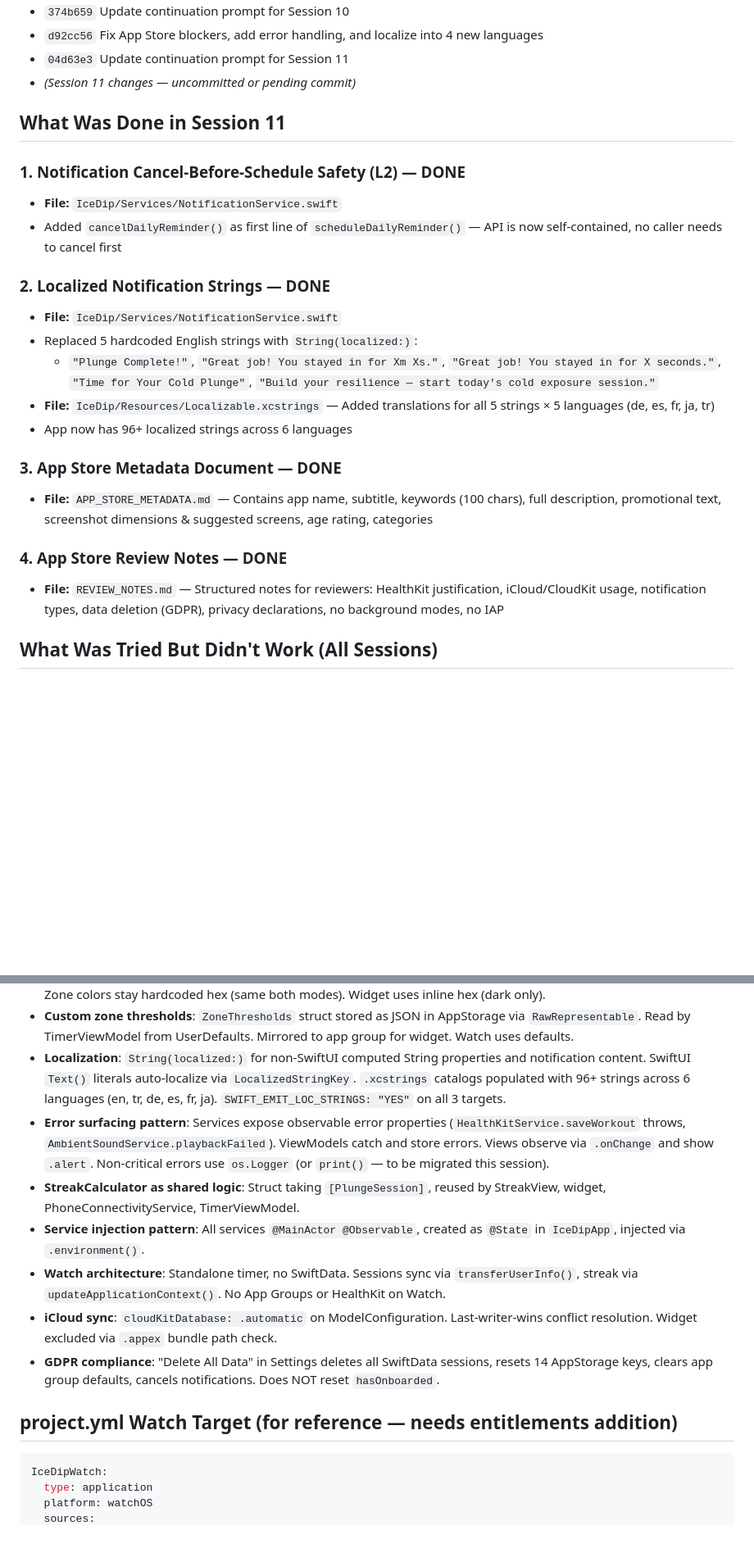
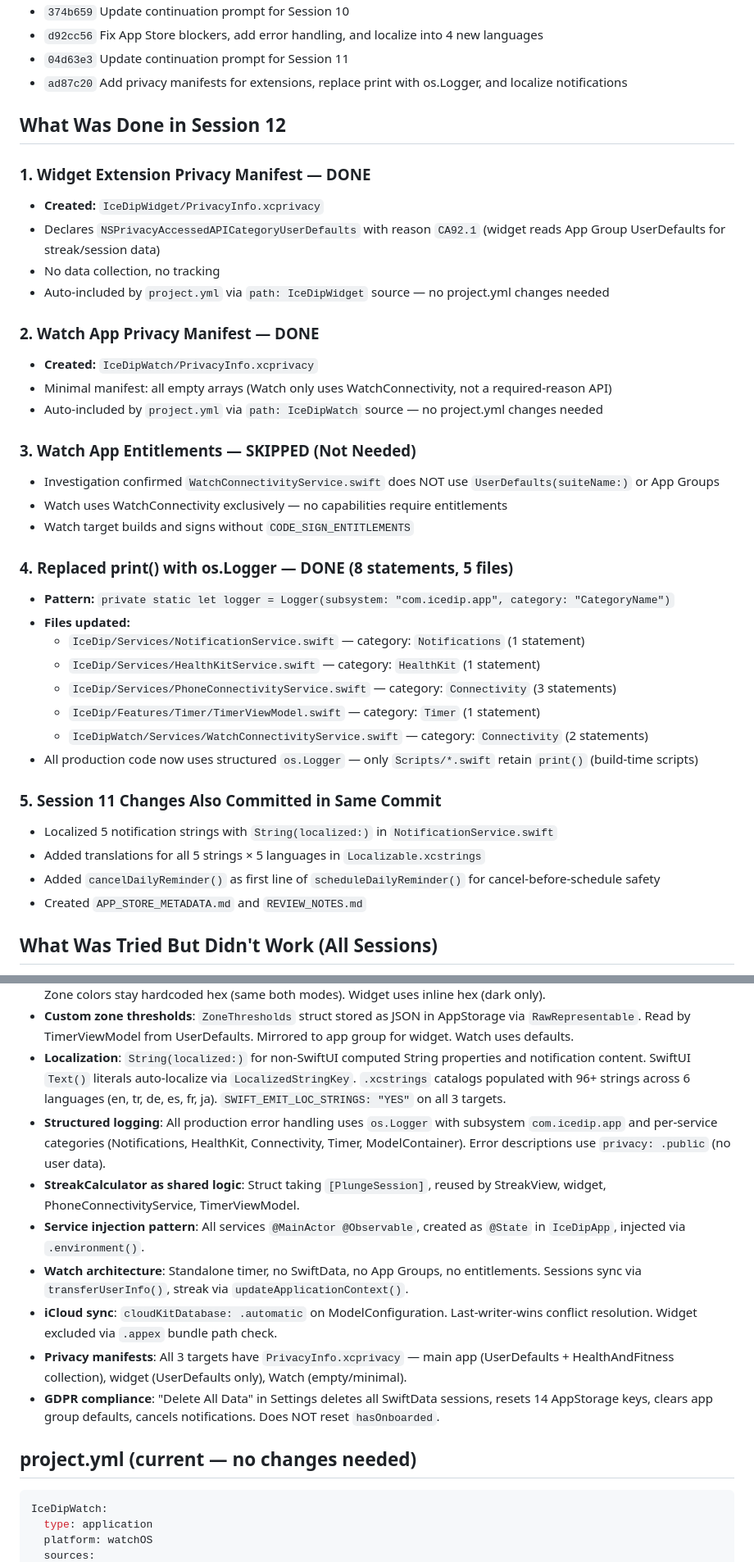
Before and after one commit to Elly2504/coldplungetimer, a Markdown page: NEXT_SESSION_PROMPT.md, 2 parts joined by grey strips. Shown at 82% size. Rendered like a GitHub page; blank space fills up the shorter version.

````diff
--- a/NEXT_SESSION_PROMPT.md
+++ b/NEXT_SESSION_PROMPT.md
@@ -28,26 +28,41 @@ Senior iOS developer continuing work on IceDip, a cold plunge timer app. SwiftUI
 - `374b659` Update continuation prompt for Session 10
 - `d92cc56` Fix App Store blockers, add error handling, and localize into 4 new languages
 - `04d63e3` Update continuation prompt for Session 11
-- *(Session 11 changes — uncommitted or pending commit)*
+- `ad87c20` Add privacy manifests for extensions, replace print with os.Logger, and localize notifications
 
-## What Was Done in Session 11
+## What Was Done in Session 12
 
-### 1. Notification Cancel-Before-Schedule Safety (L2) — DONE
-- **File:** `IceDip/Services/NotificationService.swift`
-- Added `cancelDailyReminder()` as first line of `scheduleDailyReminder()` — API is now self-contained, no caller needs to cancel first
+### 1. Widget Extension Privacy Manifest — DONE
+- **Created:** `IceDipWidget/PrivacyInfo.xcprivacy`
+- Declares `NSPrivacyAccessedAPICategoryUserDefaults` with reason `CA92.1` (widget reads App Group UserDefaults for streak/session data)
+- No data collection, no tracking
+- Auto-included by `project.yml` via `path: IceDipWidget` source — no project.yml changes needed
 
-### 2. Localized Notification Strings — DONE
-- **File:** `IceDip/Services/NotificationService.swift`
-- Replaced 5 hardcoded English strings with `String(localized:)`:
-  - `"Plunge Complete!"`, `"Great job! You stayed in for Xm Xs."`, `"Great job! You stayed in for X seconds."`, `"Time for Your Cold Plunge"`, `"Build your resilience — start today's cold exposure session."`
-- **File:** `IceDip/Resources/Localizable.xcstrings` — Added translations for all 5 strings × 5 languages (de, es, fr, ja, tr)
-- App now has 96+ localized strings across 6 languages
+### 2. Watch App Privacy Manifest — DONE
+- **Created:** `IceDipWatch/PrivacyInfo.xcprivacy`
+- Minimal manifest: all empty arrays (Watch only uses WatchConnectivity, not a required-reason API)
+- Auto-included by `project.yml` via `path: IceDipWatch` source — no project.yml changes needed
 
-### 3. App Store Metadata Document — DONE
-- **File:** `APP_STORE_METADATA.md` — Contains app name, subtitle, keywords (100 chars), full description, promotional text, screenshot dimensions & suggested screens, age rating, categories
+### 3. Watch App Entitlements — SKIPPED (Not Needed)
+- Investigation confirmed `WatchConnectivityService.swift` does NOT use `UserDefaults(suiteName:)` or App Groups
+- Watch uses WatchConnectivity exclusively — no capabilities require entitlements
+- Watch target builds and signs without `CODE_SIGN_ENTITLEMENTS`
 
-### 4. App Store Review Notes — DONE
-- **File:** `REVIEW_NOTES.md` — Structured notes for reviewers: HealthKit justification, iCloud/CloudKit usage, notification types, data deletion (GDPR), privacy declarations, no background modes, no IAP
+### 4. Replaced print() with os.Logger — DONE (8 statements, 5 files)
+- **Pattern:** `private static let logger = Logger(subsystem: "com.icedip.app", category: "CategoryName")`
+- **Files updated:**
+  - `IceDip/Services/NotificationService.swift` — category: `Notifications` (1 statement)
+  - `IceDip/Services/HealthKitService.swift` — category: `HealthKit` (1 statement)
+  - `IceDip/Services/PhoneConnectivityService.swift` — category: `Connectivity` (3 statements)
+  - `IceDip/Features/Timer/TimerViewModel.swift` — category: `Timer` (1 statement)
+  - `IceDipWatch/Services/WatchConnectivityService.swift` — category: `Connectivity` (2 statements)
+- All production code now uses structured `os.Logger` — only `Scripts/*.swift` retain `print()` (build-time scripts)
+
+### 5. Session 11 Changes Also Committed in Same Commit
+- Localized 5 notification strings with `String(localized:)` in `NotificationService.swift`
+- Added translations for all 5 strings × 5 languages in `Localizable.xcstrings`
+- Added `cancelDailyReminder()` as first line of `scheduleDailyReminder()` for cancel-before-schedule safety
+- Created `APP_STORE_METADATA.md` and `REVIEW_NOTES.md`
 
 ## What Was Tried But Didn't Work (All Sessions)
 
@@ -227,14 +217,15 @@ IceDip/Resources/
 - **Adaptive theme colors**: 5 theme colors + AccentColor + LaunchBackground use asset catalogs with dark/light variants. Zone colors stay hardcoded hex (same both modes). Widget uses inline hex (dark only).
 - **Custom zone thresholds**: `ZoneThresholds` struct stored as JSON in AppStorage via `RawRepresentable`. Read by TimerViewModel from UserDefaults. Mirrored to app group for widget. Watch uses defaults.
 - **Localization**: `String(localized:)` for non-SwiftUI computed String properties and notification content. SwiftUI `Text()` literals auto-localize via `LocalizedStringKey`. `.xcstrings` catalogs populated with 96+ strings across 6 languages (en, tr, de, es, fr, ja). `SWIFT_EMIT_LOC_STRINGS: "YES"` on all 3 targets.
-- **Error surfacing pattern**: Services expose observable error properties (`HealthKitService.saveWorkout` throws, `AmbientSoundService.playbackFailed`). ViewModels catch and store errors. Views observe via `.onChange` and show `.alert`. Non-critical errors use `os.Logger` (or `print()` — to be migrated this session).
+- **Structured logging**: All production error handling uses `os.Logger` with subsystem `com.icedip.app` and per-service categories (Notifications, HealthKit, Connectivity, Timer, ModelContainer). Error descriptions use `privacy: .public` (no user data).
 - **StreakCalculator as shared logic**: Struct taking `[PlungeSession]`, reused by StreakView, widget, PhoneConnectivityService, TimerViewModel.
 - **Service injection pattern**: All services `@MainActor @Observable`, created as `@State` in `IceDipApp`, injected via `.environment()`.
-- **Watch architecture**: Standalone timer, no SwiftData. Sessions sync via `transferUserInfo()`, streak via `updateApplicationContext()`. No App Groups or HealthKit on Watch.
+- **Watch architecture**: Standalone timer, no SwiftData, no App Groups, no entitlements. Sessions sync via `transferUserInfo()`, streak via `updateApplicationContext()`.
 - **iCloud sync**: `cloudKitDatabase: .automatic` on ModelConfiguration. Last-writer-wins conflict resolution. Widget excluded via `.appex` bundle path check.
+- **Privacy manifests**: All 3 targets have `PrivacyInfo.xcprivacy` — main app (UserDefaults + HealthAndFitness collection), widget (UserDefaults only), Watch (empty/minimal).
 - **GDPR compliance**: "Delete All Data" in Settings deletes all SwiftData sessions, resets 14 AppStorage keys, clears app group defaults, cancels notifications. Does NOT reset `hasOnboarded`.
 
-## project.yml Watch Target (for reference — needs entitlements addition)
+## project.yml (current — no changes needed)
 ```yaml
 IceDipWatch:
   type: application
````
Also changed, not shown: other parts of NEXT_SESSION_PROMPT.md (+48 -74 lines).
